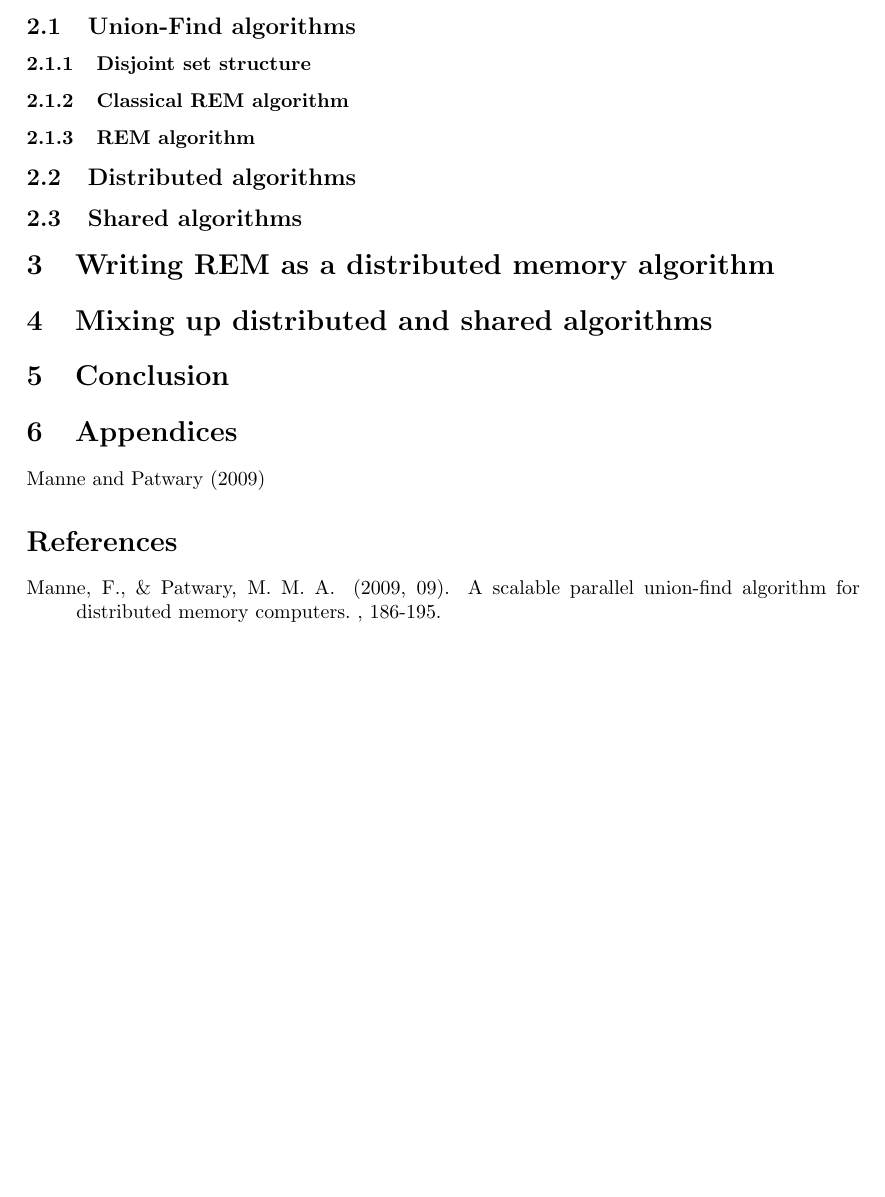
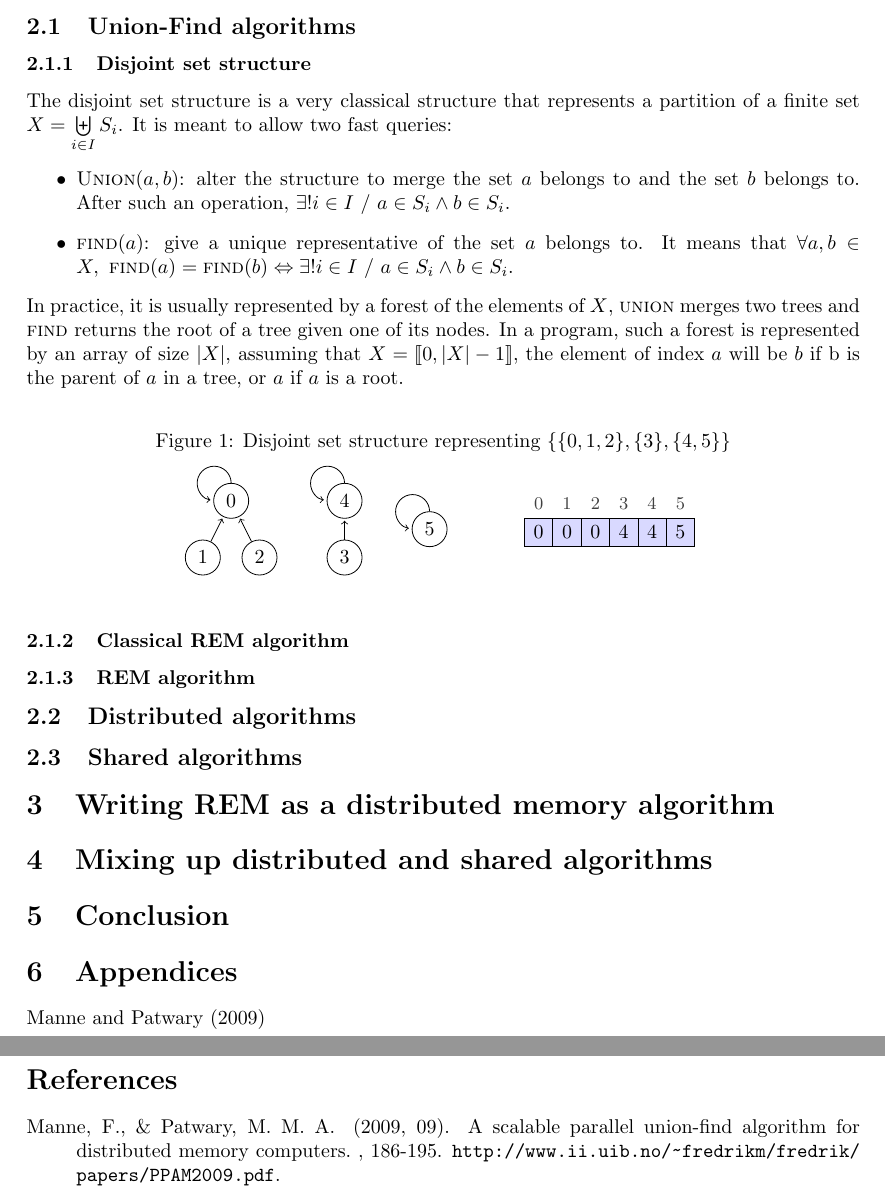
Before and after one commit to remi-dupre/rem-distributed-c, a LaTeX document (documentation/report.tex): part of the page before the commit and two parts of pages 1 and 2 of 2 after it, the two joined at a grey line, cut so that both start at the same text, the shorter picture padded with empty space. Compiled offline with pdfLaTeX.

Commit message:
(report) Definition of disjoint set

```diff
--- a/documentation/report.tex
+++ b/documentation/report.tex
@@ -4,9 +4,15 @@
 %%
 \documentclass[12px]{article}
 
+\usepackage[noend]{algpseudocode}
+\usepackage[english]{babel}
 \usepackage[a4paper]{geometry}
 \usepackage[hidelinks]{hyperref}
+
+\usepackage{algorithm}
 \usepackage{apacite}
+\usepackage{stmaryrd}
+\usepackage{tikz}
 
 
 \begin{document}
@@ -20,6 +26,52 @@
     \subsection{Union-Find algorithms}
       \subsubsection{Disjoint set structure}
         % Definition of a disjoint set structure
+        The disjoint set structure is a very classical structure that represents a partition of a finite set $X = \biguplus\limits_{i \in I} S_i$. It is meant to allow two fast queries:
+        \begin{itemize}
+          \item $\Call{Union}{a, b}$: alter the structure to merge the set $a$ belongs to and the set $b$ belongs to. After such an operation, $\exists! i \in I~/~a \in S_i \land b \in S_i$.
+          \item $\Call{find}{a}$: give a unique representative of the set $a$ belongs to. It means that $\forall a, b \in X,~\Call{find}{a} = \Call{find}{b} \Leftrightarrow \exists! i \in I~/~a \in S_i \land b \in S_i$.
+        \end{itemize}
+        In practice, it is usually represented by a forest of the elements of $X$, $\textsc{union}$ merges two trees and $\textsc{find}$ returns the root of a tree given one of its nodes.
+        In a program, such a forest is represented by an array of size $|X|$, assuming that $X = \llbracket 0, |X|-1 \rrbracket$, the element of index $a$ will be $b$ if b is the parent of $a$ in a tree, or $a$ if $a$ is a root.
+
+        \begin{figure}[h]
+          \caption{Disjoint set structure representing $\{\{0, 1, 2\}, \{3\}, \{4, 5\}\}$}
+          \centering
+          \vspace{0.2cm}
+          \begin{tikzpicture}[shorten >=1pt]
+            \tikzstyle{vertex} = [circle, draw=black]
+            \tikzstyle{legend} = [color=gray, font=\tiny]
+
+            \node[vertex] (0) at (1, 1) {$0$};
+            \node[vertex] (1) at (0.5, 0) {$1$};
+            \node[vertex] (2) at (1.5, 0) {$2$};
+            \node[vertex] (3) at (3, 0) {$3$};
+            \node[vertex] (4) at (3, 1) {$4$};
+            \node[vertex] (5) at (4.5, 0.5) {$5$};
+
+            \draw [->] (0.90) arc (1:264:3mm) {};
+            \draw [->] (4.90) arc (1:264:3mm) {};
+            \draw [->] (5.90) arc (1:264:3mm) {};
+
+            \draw [->] (1) -- (0);
+            \draw [->] (2) -- (0);
+            \draw [->] (3) -- (4);
+          \end{tikzpicture}
+          \hspace{1cm}
+          \raisebox{0.5cm}{
+            \begin{tikzpicture}[shorten >=1pt]
+              \tikzstyle{value} = [draw=black, fill=blue!15, minimum width=0.5cm, minimum height=0.5cm]
+              \tikzstyle{index} = [color=darkgray, font=\small]
+
+              \foreach \i / \x in {0/0, 1/0, 2/0, 3/4, 4/4, 5/5}
+                \node[index] at (\i / 2, 0.5) {\i};
+              \foreach \i / \x in {0/0, 1/0, 2/0, 3/4, 4/4, 5/5}
+                \node[value] at (\i / 2, 0) {\x};
+
+            \end{tikzpicture}
+          }
+        \end{figure}
+
       \subsubsection{Classical REM algorithm}
         % Classical th. implementation of union-find, explaination why (th. complexity), applications ?
       \subsubsection{REM algorithm}
```
Also changed, not shown: documentation/references.bib (+4 -2 lines).
